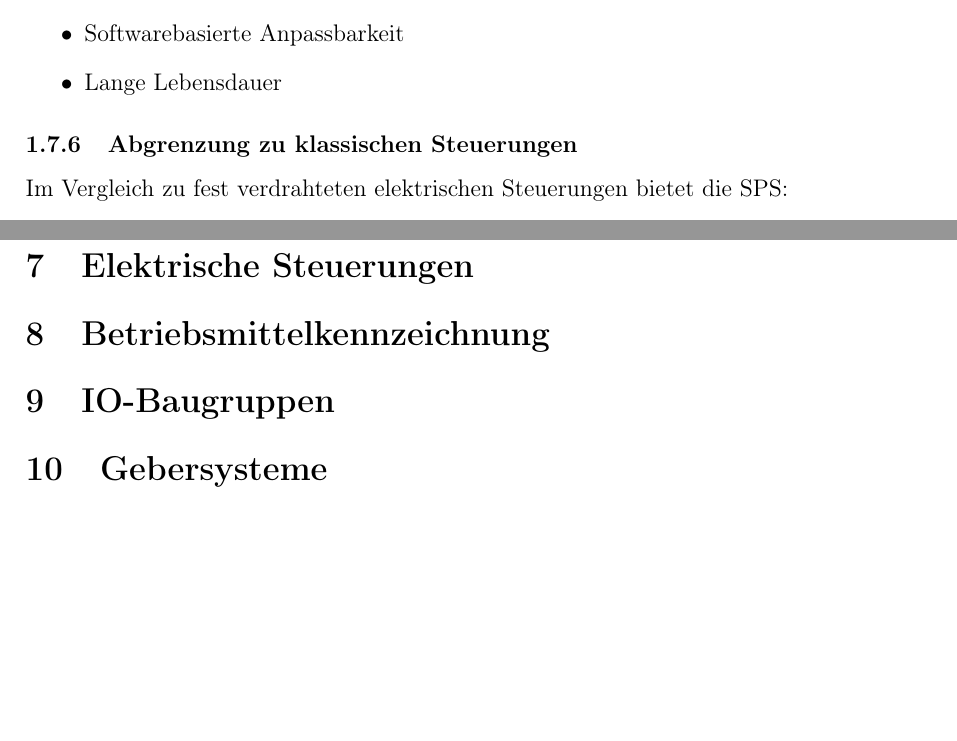
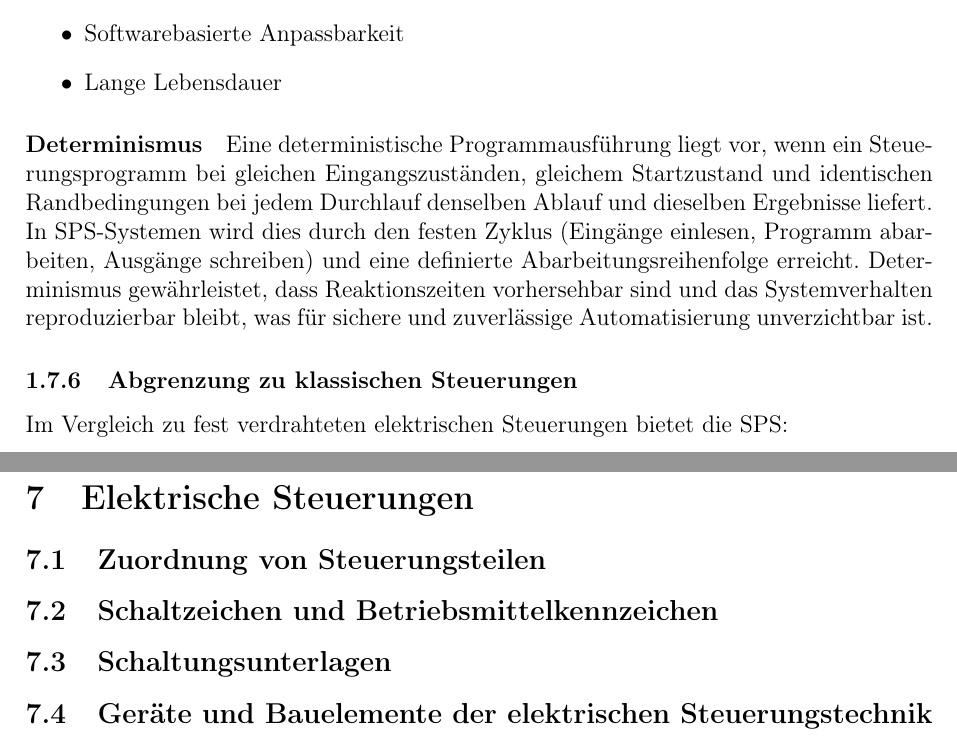
Before and after one commit to weindldaniel/STT-Lernskript, a LaTeX document (Text/main.tex, which reads Text/chapters/Betriebsmittelkennzeichnung.tex, Text/chapters/Einleitung.tex, Text/chapters/Elektrische Steuerungen.tex): two parts of pages 16 and 98 of 98 before the commit and two parts of pages 17 and 104 of 105 after it, joined at a grey line, cut so that both start at the same text, the shorter picture padded with empty space. Compiled offline with pdfLaTeX.

Commit message:
#5 - Refactoring

```diff
--- a/Text/chapters/Betriebsmittelkennzeichnung.tex
+++ b/Text/chapters/Betriebsmittelkennzeichnung.tex
@@ -1 +1,2 @@
+\newpage
 \section{Betriebsmittelkennzeichnung}
--- a/Text/chapters/Einleitung.tex
+++ b/Text/chapters/Einleitung.tex
@@ -458,6 +458,20 @@ Leistungsfähigkeit und Einsatzbereich einer SPS.}
     \item Lange Lebensdauer
 \end{itemize}
 
+\paragraph{Determinismus}
+Eine deterministische Programmausführung liegt vor,
+wenn ein Steuerungsprogramm bei gleichen Eingangszuständen,
+gleichem Startzustand und identischen Randbedingungen
+bei jedem Durchlauf denselben Ablauf und dieselben Ergebnisse liefert.
+In SPS-Systemen wird dies durch den festen Zyklus
+(Eingänge einlesen, Programm abarbeiten, Ausgänge schreiben)
+und eine definierte Abarbeitungsreihenfolge erreicht.
+Determinismus gewährleistet,
+dass Reaktionszeiten vorhersehbar sind
+und das Systemverhalten reproduzierbar bleibt,
+was für sichere und zuverlässige Automatisierung
+unverzichtbar ist.
+
 \subsubsection{Abgrenzung zu klassischen Steuerungen}
 
 Im Vergleich zu fest verdrahteten elektrischen Steuerungen
--- a/Text/chapters/Elektrische Steuerungen.tex
+++ b/Text/chapters/Elektrische Steuerungen.tex
@@ -1,2 +1,10 @@
 \newpage
 \section{Elektrische Steuerungen}
+
+\subsection{Zuordnung von Steuerungsteilen}
+
+\subsection{Schaltzeichen und Betriebsmittelkennzeichen}
+
+\subsection{Schaltungsunterlagen}
+
+\subsection{Geräte und Bauelemente der elektrischen Steuerungstechnik}
```
Also changed, not shown: Text/chapters/Diskrete Steuerungen.tex (+15 -3 lines), Text/chapters/Programmiersprachen.tex (+1 -1 lines), Text/chapters/SPS-Konfiguration.tex (+16 -0 lines).
